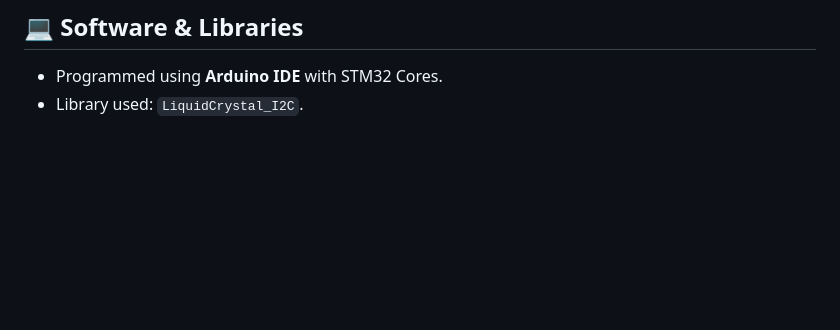
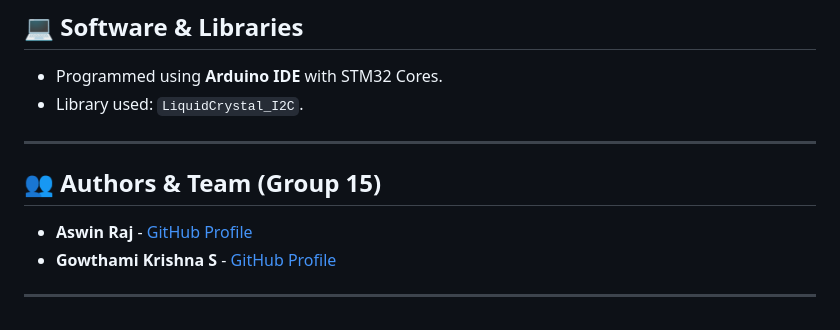
Before and after one commit to Aswin-Raj-R/Automatic-Room-Energy-Saver, a Markdown page: README.md, the part around one of its changes. GitHub-like rendering; blank space fills up the shorter version.

```diff
--- a/README.md
+++ b/README.md
@@ -51,3 +64,11 @@ An intelligent, automated room energy-saving system powered by an **STM32 Blue P
 ## 💻 Software & Libraries
 * Programmed using **Arduino IDE** with STM32 Cores.
 * Library used: `LiquidCrystal_I2C`.
+
+---
+
+## 👥 Authors & Team (Group 15)
+* **Aswin Raj** - [GitHub Profile](https://github.com/Aswin-Raj-Dev)
+* **Gowthami Krishna S** - [GitHub Profile](https://github.com/Gowthamikrishna13)
+
+---
```
Also changed, not shown: other parts of README.md (+13 -0 lines), media/live_demo.jpeg (added), media/startup_banner.jpeg (added), media/team_ready.jpeg (added).
